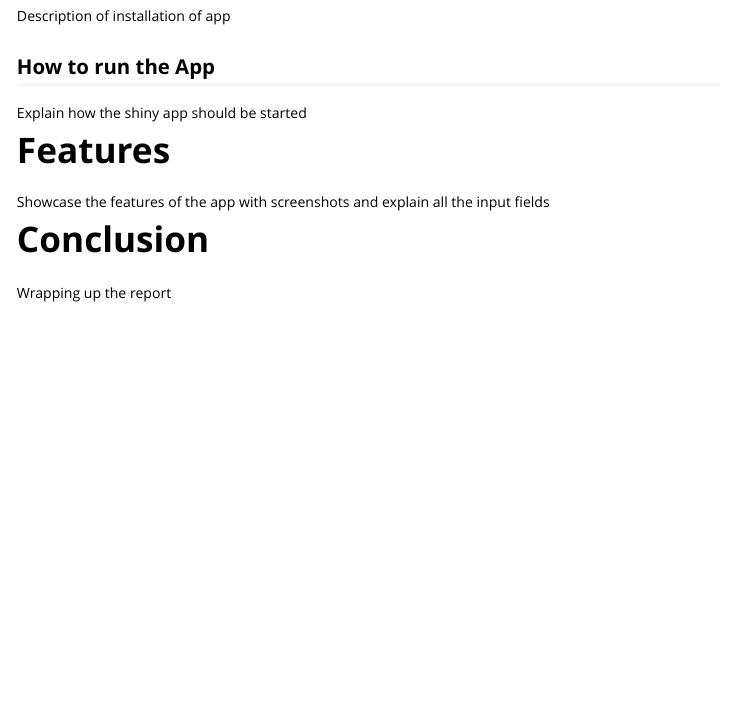
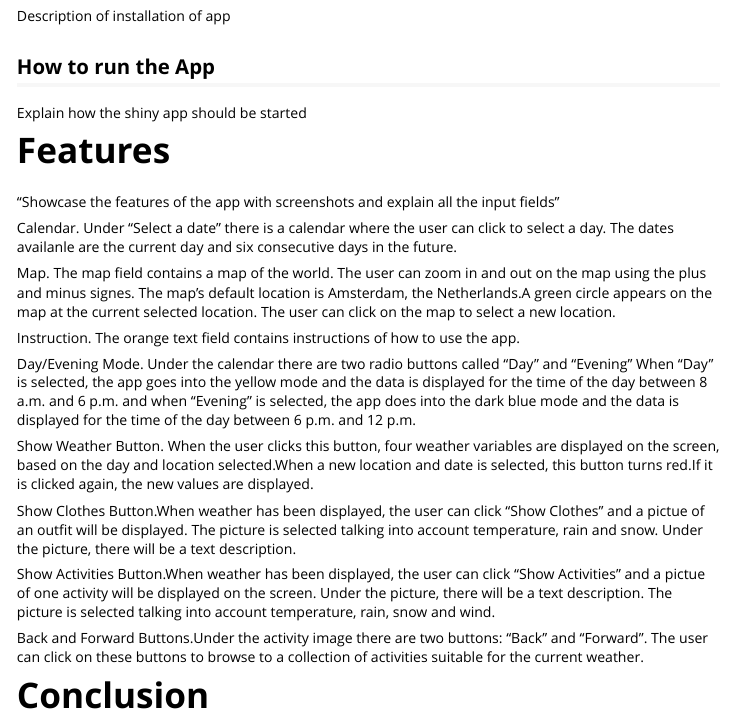
Before and after one commit to Programming-The-Next-Step-2023/ShinyWeather, an R Markdown document (ShinyWheater/vignettes/ShinyWeather-vignette.Rmd): the page in a window 1100 px wide, from 900 px down. Rendered offline with R 4.5, knitr and Pandoc, with nearby package versions.

Commit message:
Added info about features

```diff
--- a/ShinyWheater/vignettes/ShinyWeather-vignette.Rmd
+++ b/ShinyWheater/vignettes/ShinyWeather-vignette.Rmd
@@ -40,7 +40,34 @@ Explain how the shiny app should be started
 
 # Features
 
-Showcase the features of the app with screenshots and explain all the input fields
+"Showcase the features of the app with screenshots and explain all the input fields"
+
+Calendar. Under "Select a date" there is a calendar where the user can click to select a day.
+The dates availanle are the current day and six consecutive days in the future.
+
+Map. The map field contains a map of the world. The user can zoom in and out on the map using the plus and minus signes.
+The map's default location is Amsterdam, the Netherlands.A green circle appears on the map at the current selected location.
+The user can click on the map to select a new location.
+
+Instruction. The orange text field contains instructions of how to use the app.
+
+Day/Evening Mode. Under the calendar there are two radio buttons called "Day" and "Evening"
+When "Day" is selected, the app goes into the yellow mode and the data is displayed for the time of the day
+between 8 a.m. and 6 p.m. and when "Evening" is selected, the app does into the dark blue mode and the data is
+displayed for the time of the day between 6 p.m. and 12 p.m.
+
+Show Weather Button. When the user clicks this button, four weather variables are displayed on the screen, based on the day and location selected.When a new location and date is selected, this button turns red.If it is clicked again, the new values are displayed.
+
+Show Clothes Button.When weather has been displayed, the user can click "Show Clothes" and a pictue of an outfit will be displayed.
+The picture is selected talking into account temperature, rain and snow. Under the picture, there will be a text description.
+
+Show Activities Button.When weather has been displayed, the user can click "Show Activities" and a pictue of one activity will be displayed on the screen. Under the picture, there will be a text description.
+The picture is selected talking into account temperature, rain, snow and wind.
+
+Back and Forward Buttons.Under the activity image there are two buttons: "Back" and "Forward". The user can click on these buttons to browse to a collection of activities suitable for the current weather.
+
+
+
 
 # Conclusion
 
```
